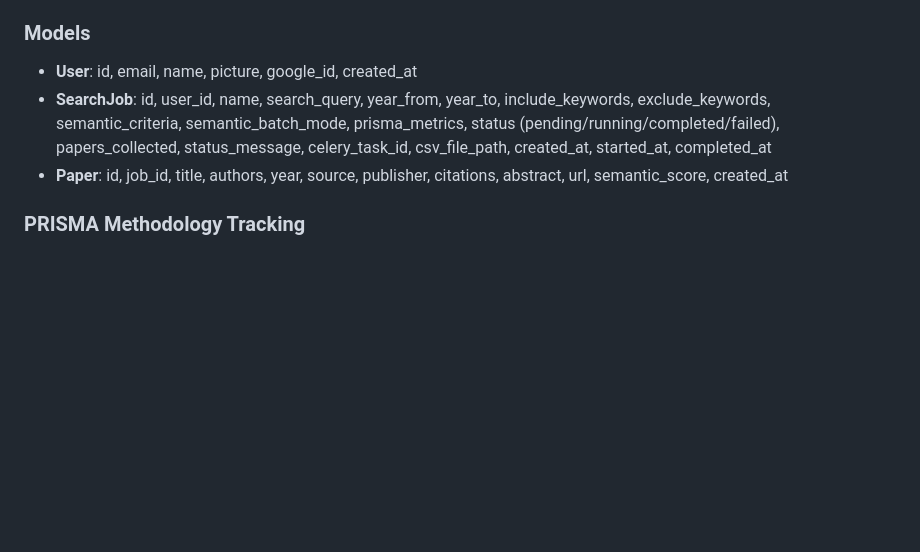
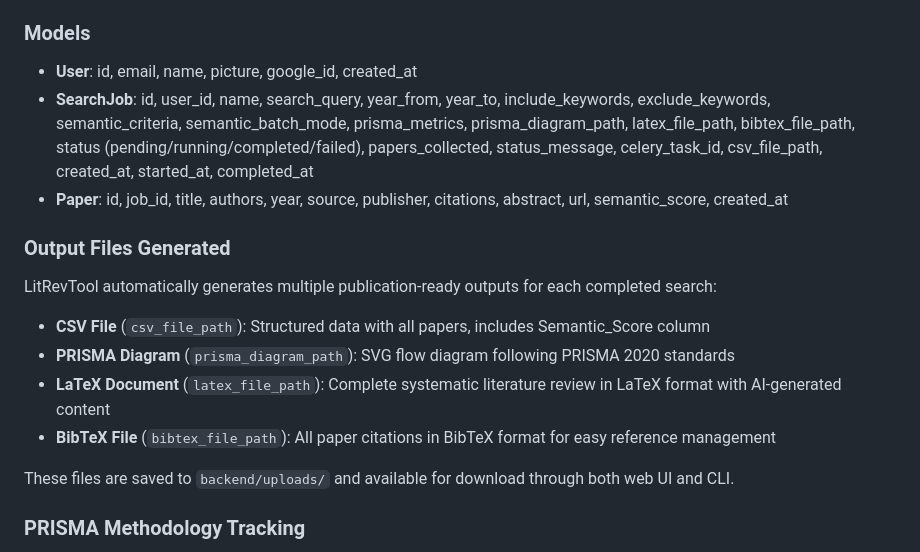
Before and after one commit to ai4he/litrevtool, a Markdown page: CLAUDE.md, the part around the change. GitHub-like rendering; blank space fills up the shorter version.

Commit message:
Update documentation for new output files

```diff
--- a/CLAUDE.md
+++ b/CLAUDE.md
@@ -153,8 +153,17 @@ Configure at: https://console.cloud.google.com/apis/credentials
 
 ### Models
 - **User**: id, email, name, picture, google_id, created_at
-- **SearchJob**: id, user_id, name, search_query, year_from, year_to, include_keywords, exclude_keywords, semantic_criteria, semantic_batch_mode, prisma_metrics, status (pending/running/completed/failed), papers_collected, status_message, celery_task_id, csv_file_path, created_at, started_at, completed_at
+- **SearchJob**: id, user_id, name, search_query, year_from, year_to, include_keywords, exclude_keywords, semantic_criteria, semantic_batch_mode, prisma_metrics, prisma_diagram_path, latex_file_path, bibtex_file_path, status (pending/running/completed/failed), papers_collected, status_message, celery_task_id, csv_file_path, created_at, started_at, completed_at
 - **Paper**: id, job_id, title, authors, year, source, publisher, citations, abstract, url, semantic_score, created_at
+
+### Output Files Generated
+LitRevTool automatically generates multiple publication-ready outputs for each completed search:
+- **CSV File** (`csv_file_path`): Structured data with all papers, includes Semantic_Score column
+- **PRISMA Diagram** (`prisma_diagram_path`): SVG flow diagram following PRISMA 2020 standards
+- **LaTeX Document** (`latex_file_path`): Complete systematic literature review in LaTeX format with AI-generated content
+- **BibTeX File** (`bibtex_file_path`): All paper citations in BibTeX format for easy reference management
+
+These files are saved to `backend/uploads/` and available for download through both web UI and CLI.
 
 ### PRISMA Methodology Tracking
 LitRevTool automatically tracks systematic review metrics following the PRISMA (Preferred Reporting Items for Systematic Reviews and Meta-Analyses) methodology. The `prisma_metrics` field stores:
```
